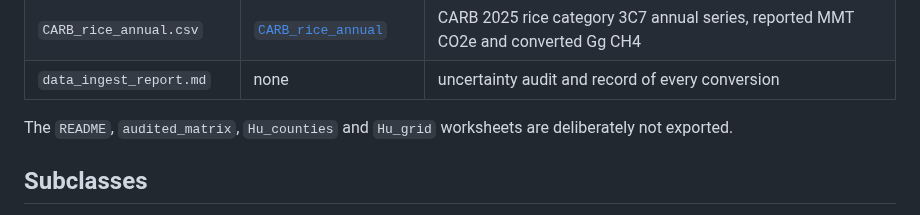
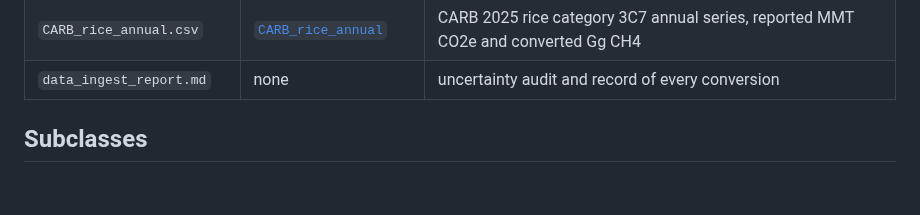
Before and after one commit to ccmmf/cal-val-data, a Markdown page: data_raw/statewide_benchmarking/README.md, the part around the change. Drawn GitHub-style; blank space fills up the shorter version.

Commit message:
document fixes
Signed-off-by: Aritra Dey <adey01027@gmail.com>

```diff
--- a/data_raw/statewide_benchmarking/README.md
+++ b/data_raw/statewide_benchmarking/README.md
@@ -40,8 +40,6 @@ sheets rather than single tables.
 | `Hu_inventory.csv`        | [`Hu_inventory`](https://docs.google.com/spreadsheets/d/1BS6O6LocjN95dbbD_PT0zkvrtwBAc4aafYCLnlsK3Ek/edit#gid=2026101901)       | California rice CH4 summary from Hu et al. (2026) and CARB 2025, with regional contributions                                                                                                                     |
 | `CARB_rice_annual.csv`    | [`CARB_rice_annual`](https://docs.google.com/spreadsheets/d/1BS6O6LocjN95dbbD_PT0zkvrtwBAc4aafYCLnlsK3Ek/edit#gid=2026101904)   | CARB 2025 rice category 3C7 annual series, reported MMT CO2e and converted Gg CH4                                                                                                                                |
 | `data_ingest_report.md`   | none                                                                                                                            | uncertainty audit and record of every conversion                                                                                                                                                                 |
-
-The `README`, `audited_matrix`, `Hu_counties` and `Hu_grid` worksheets are deliberately not exported.
 
 ## Subclasses
 
```
